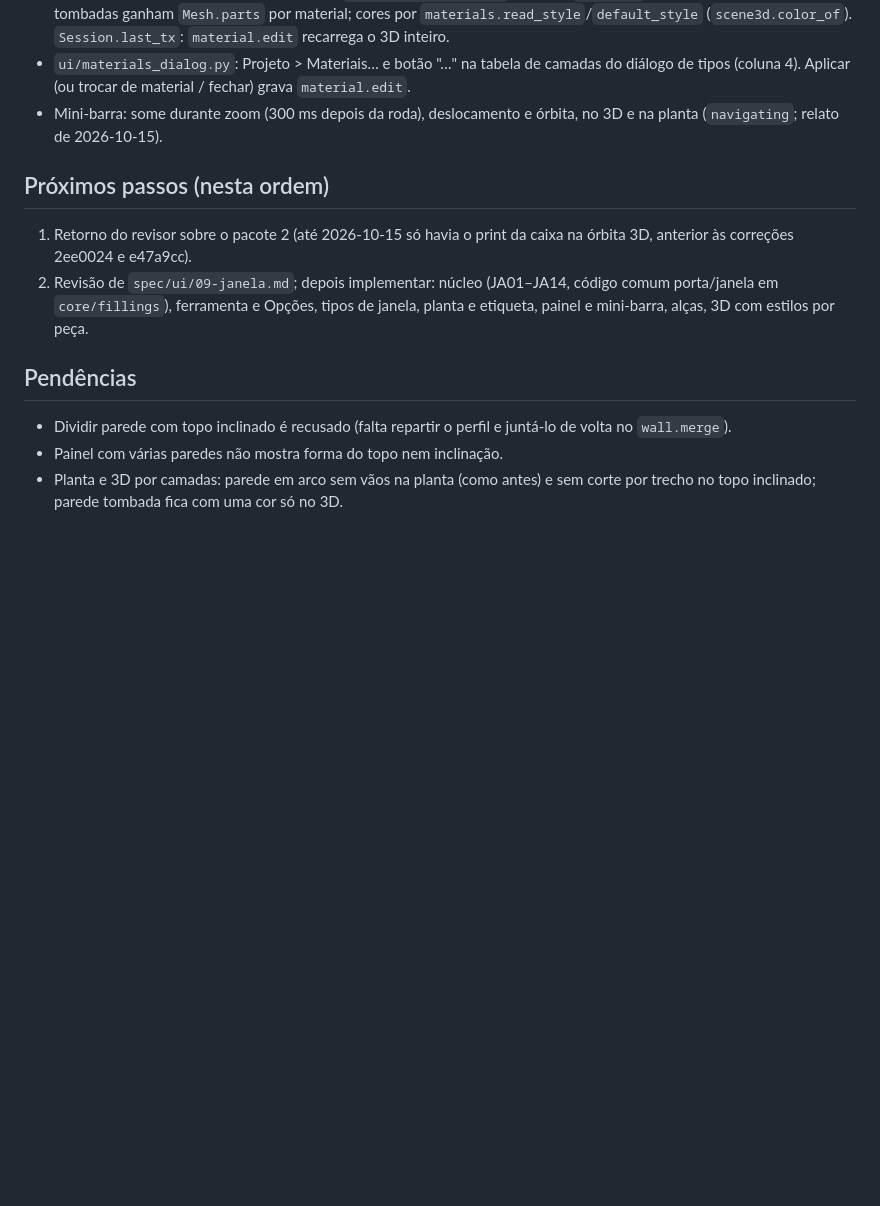
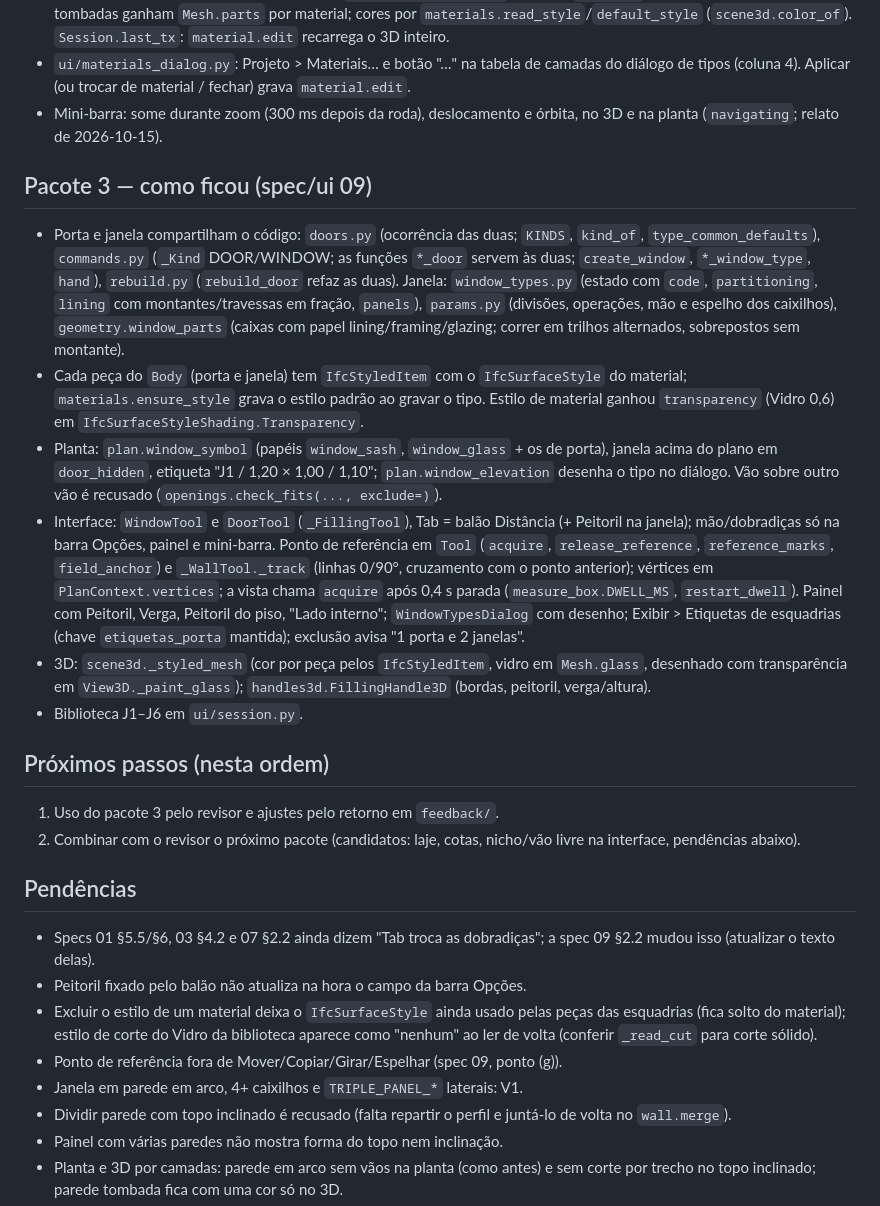
Before and after one commit to Ottopaz/BrasBim, a Markdown page: CONTEXTO.md, the part around one of its changes. Drawn GitHub-style; blank space fills up the shorter version.

Commit message:
Pacote 3 concluído: contexto e aceites da janela
Co-Authored-By: Claude Opus 5.5 <noreply@anthropic.com>
Signed-off-by: OTTO <otavio.cesarferr@gmail.com>

```diff
--- a/CONTEXTO.md
+++ b/CONTEXTO.md
@@ -97,14 +97,48 @@ Regras do projeto: `CLAUDE.md` e `cleanroom/PROCESSO.md` (nunca acessar `_restri
 - Mini-barra: some durante zoom (300 ms depois da roda), deslocamento e órbita, no 3D e
   na planta (`navigating`; relato de 2026‑10‑15).
 
+## Pacote 3 — como ficou (spec/ui 09)
+- Porta e janela compartilham o código: `doors.py` (ocorrência das duas; `KINDS`,
+  `kind_of`, `type_common_defaults`), `commands.py` (`_Kind` DOOR/WINDOW; as funções
+  `*_door` servem às duas; `create_window`, `*_window_type`, `hand`), `rebuild.py`
+  (`rebuild_door` refaz as duas). Janela: `window_types.py` (estado com `code`,
+  `partitioning`, `lining` com montantes/travessas em fração, `panels`), `params.py`
+  (divisões, operações, mão e espelho dos caixilhos), `geometry.window_parts` (caixas com
+  papel lining/framing/glazing; correr em trilhos alternados, sobrepostos sem montante).
+- Cada peça do `Body` (porta e janela) tem `IfcStyledItem` com o `IfcSurfaceStyle` do
+  material; `materials.ensure_style` grava o estilo padrão ao gravar o tipo. Estilo de
+  material ganhou `transparency` (Vidro 0,6) em `IfcSurfaceStyleShading.Transparency`.
+- Planta: `plan.window_symbol` (papéis `window_sash`, `window_glass` + os de porta),
+  janela acima do plano em `door_hidden`, etiqueta "J1 / 1,20 × 1,00 / 1,10";
+  `plan.window_elevation` desenha o tipo no diálogo. Vão sobre outro vão é recusado
+  (`openings.check_fits(..., exclude=)`).
+- Interface: `WindowTool` e `DoorTool` (`_FillingTool`), Tab = balão Distância (+
+  Peitoril na janela); mão/dobradiças só na barra Opções, painel e mini-barra. Ponto de
+  referência em `Tool` (`acquire`, `release_reference`, `reference_marks`,
+  `field_anchor`) e `_WallTool._track` (linhas 0/90°, cruzamento com o ponto anterior);
+  vértices em `PlanContext.vertices`; a vista chama `acquire` após 0,4 s parada
+  (`measure_box.DWELL_MS`, `restart_dwell`). Painel com Peitoril, Verga, Peitoril do
+  piso, "Lado interno"; `WindowTypesDialog` com desenho; Exibir > Etiquetas de
+  esquadrias (chave `etiquetas_porta` mantida); exclusão avisa "1 porta e 2 janelas".
+- 3D: `scene3d._styled_mesh` (cor por peça pelos `IfcStyledItem`, vidro em
+  `Mesh.glass`, desenhado com transparência em `View3D._paint_glass`);
+  `handles3d.FillingHandle3D` (bordas, peitoril, verga/altura).
+- Biblioteca J1–J6 em `ui/session.py`.
+
 ## Próximos passos (nesta ordem)
-1. Retorno do revisor sobre o pacote 2 (até 2026‑10‑15 só havia o print da caixa na
-   órbita 3D, anterior às correções 2ee0024 e e47a9cc).
-2. Revisão de `spec/ui/09-janela.md`; depois implementar: núcleo (JA01–JA14, código comum
-   porta/janela em `core/fillings`), ferramenta e Opções, tipos de janela, planta e
-   etiqueta, painel e mini-barra, alças, 3D com estilos por peça.
+1. Uso do pacote 3 pelo revisor e ajustes pelo retorno em `feedback/`.
+2. Combinar com o revisor o próximo pacote (candidatos: laje, cotas, nicho/vão livre na
+   interface, pendências abaixo).
 
 ## Pendências
+- Specs 01 §5.5/§6, 03 §4.2 e 07 §2.2 ainda dizem "Tab troca as dobradiças"; a spec 09
+  §2.2 mudou isso (atualizar o texto delas).
+- Peitoril fixado pelo balão não atualiza na hora o campo da barra Opções.
+- Excluir o estilo de um material deixa o `IfcSurfaceStyle` ainda usado pelas peças das
+  esquadrias (fica solto do material); estilo de corte do Vidro da biblioteca aparece
+  como "nenhum" ao ler de volta (conferir `_read_cut` para corte sólido).
+- Ponto de referência fora de Mover/Copiar/Girar/Espelhar (spec 09, ponto (g)).
+- Janela em parede em arco, 4+ caixilhos e `TRIPLE_PANEL_*` laterais: V1.
 - Dividir parede com topo inclinado é recusado (falta repartir o perfil e juntá-lo de
   volta no `wall.merge`).
 - Painel com várias paredes não mostra forma do topo nem inclinação.
```
Also changed, not shown: other parts of CONTEXTO.md (+4 -4 lines), spec/elementos/janela.md (+14 -14 lines), spec/ui/09-janela.md (+18 -18 lines).
